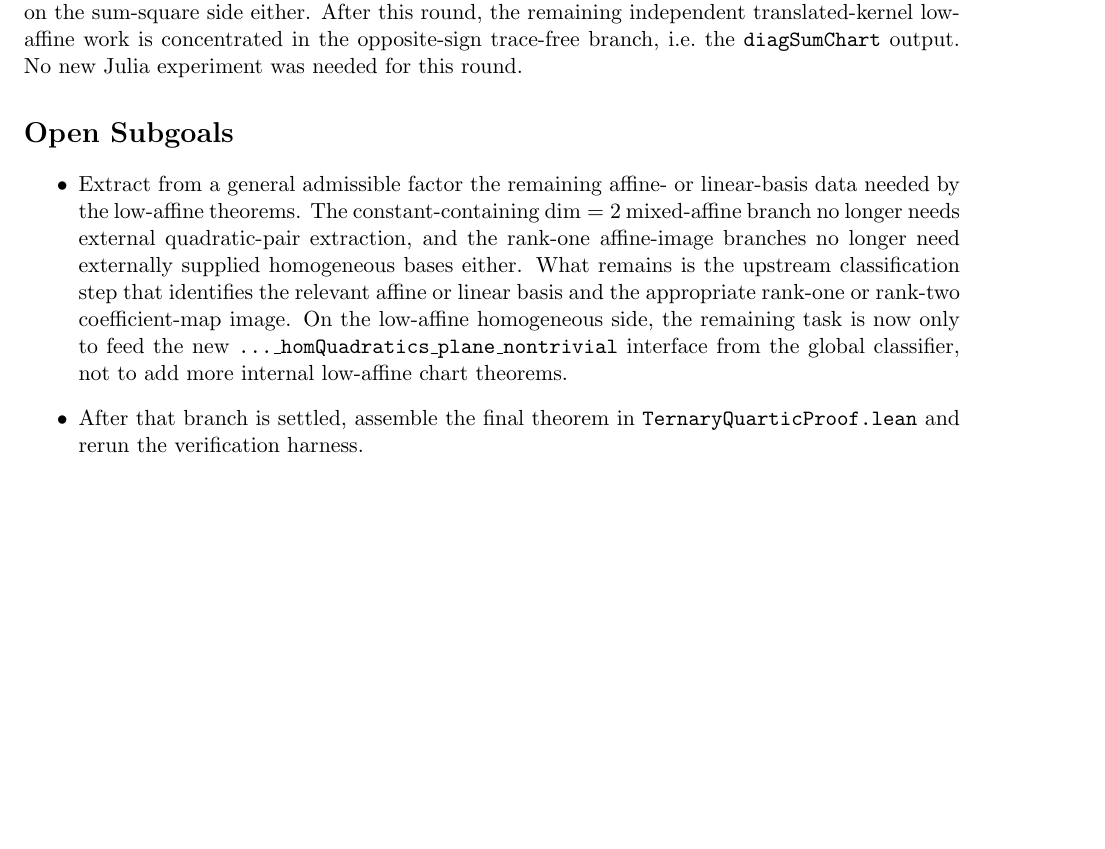
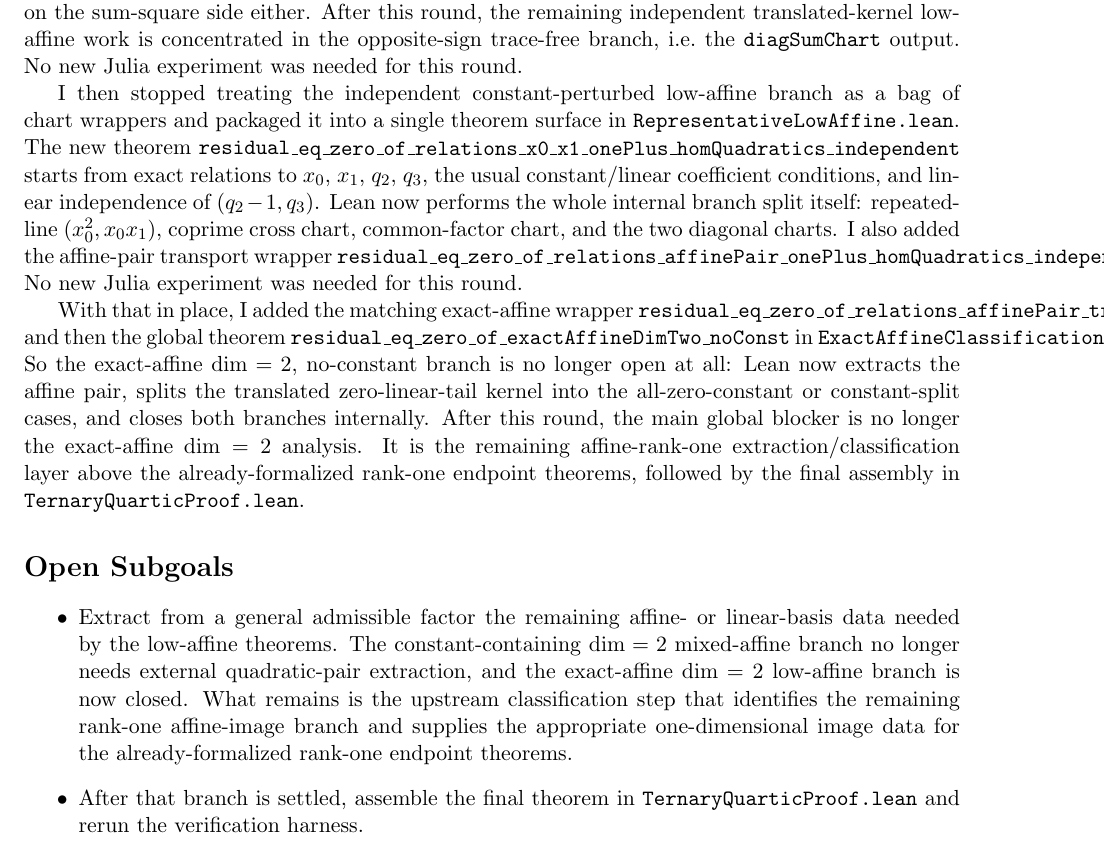
Before and after one commit to yuanchenyang/nonconvex_sos_landscape, a LaTeX document (writeup/exploration_log.tex): part of page 33 of 33, cut so that both start at the same text. Compiled offline with pdfLaTeX.

Commit message:
Close exact-affine dim-two no-const branch

```diff
--- a/writeup/exploration_log.tex
+++ b/writeup/exploration_log.tex
@@ -2297,18 +2297,40 @@ remaining independent translated-kernel low-affine work is concentrated in the
 opposite-sign trace-free branch, i.e.\ the \texttt{diagSumChart} output. No
 new Julia experiment was needed for this round.
 
+I then stopped treating the independent constant-perturbed low-affine branch as
+a bag of chart wrappers and packaged it into a single theorem surface in
+\texttt{RepresentativeLowAffine.lean}. The new theorem
+\texttt{residual\_eq\_zero\_of\_relations\_x0\_x1\_onePlus\_homQuadratics\_independent}
+starts from exact relations to \(x_0\), \(x_1\), \(q_2\), \(q_3\), the usual
+constant/linear coefficient conditions, and linear independence of
+\((q_2-1,q_3)\). Lean now performs the whole internal branch split itself:
+repeated-line \((x_0^2,x_0x_1)\), coprime cross chart, common-factor chart,
+and the two diagonal charts. I also added the affine-pair transport wrapper
+\texttt{residual\_eq\_zero\_of\_relations\_affinePair\_onePlus\_homQuadratics\_independent}.
+No new Julia experiment was needed for this round.
+
+With that in place, I added the matching exact-affine wrapper
+\texttt{residual\_eq\_zero\_of\_relations\_affinePair\_translatedKernel\_constSplit\_independent}
+and then the global theorem
+\texttt{residual\_eq\_zero\_of\_exactAffineDimTwo\_noConst} in
+\texttt{ExactAffineClassification.lean}. So the exact-affine \(\dim = 2\),
+no-constant branch is no longer open at all: Lean now extracts the affine pair,
+splits the translated zero-linear-tail kernel into the all-zero-constant or
+constant-split cases, and closes both branches internally. After this round,
+the main global blocker is no longer the exact-affine \(\dim = 2\) analysis. It
+is the remaining affine-rank-one extraction/classification layer above the
+already-formalized rank-one endpoint theorems, followed by the final assembly
+in \texttt{TernaryQuarticProof.lean}.
+
 \section*{Open Subgoals}
 \begin{itemize}
 \item Extract from a general admissible factor the remaining affine- or
 linear-basis data needed by the low-affine theorems. The constant-containing
 \(\dim=2\) mixed-affine branch no longer needs external quadratic-pair
-extraction, and the rank-one affine-image branches no longer need externally
-supplied homogeneous bases either. What remains is the upstream classification
-step that identifies the relevant affine or linear basis and the appropriate
-rank-one or rank-two coefficient-map image. On the low-affine homogeneous side,
-the remaining task is now only to feed the new
-\texttt{...\_homQuadratics\_plane\_nontrivial} interface from the global
-classifier, not to add more internal low-affine chart theorems.
+extraction, and the exact-affine \(\dim=2\) low-affine branch is now closed.
+What remains is the upstream classification step that identifies the remaining
+rank-one affine-image branch and supplies the appropriate one-dimensional image
+data for the already-formalized rank-one endpoint theorems.
 \item After that branch is settled, assemble the final theorem in
 \texttt{TernaryQuarticProof.lean} and rerun the verification harness.
 \end{itemize}
```
Also changed, not shown: writeup/blueprint.tex (+37 -0 lines), 2 other files.
